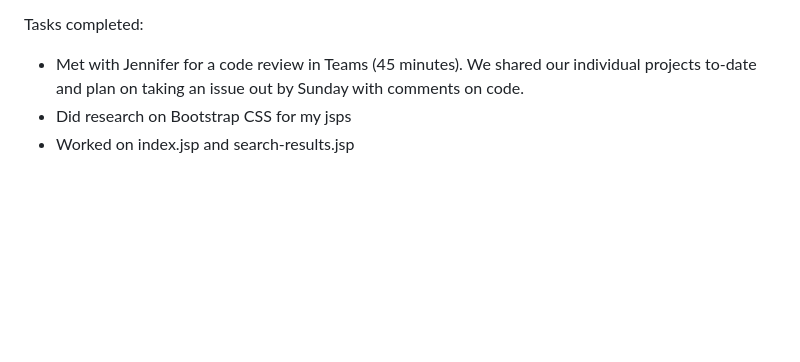
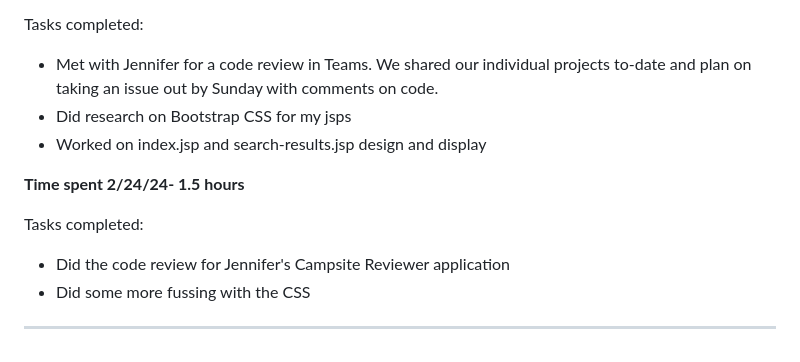
Before and after one commit to redfoxanna/diamond-poems, a Markdown page: WeeklyReflection.md, the part around one of its changes. Drawn GitHub-style; blank space fills up the shorter version.

Commit message:
Updates to weekly refletion week 6

```diff
--- a/WeeklyReflection.md
+++ b/WeeklyReflection.md
@@ -175,5 +175,13 @@ Tasks completed:
 
 Tasks completed:
-* Met with Jennifer for a code review in Teams (45 minutes). We shared our individual projects to-date and plan on taking an issue out by Sunday with comments on code.
+* Met with Jennifer for a code review in Teams. We shared our individual projects to-date and plan on taking an issue out by Sunday with comments on code.
 * Did research on Bootstrap CSS for my jsps
-* Worked on index.jsp and search-results.jsp
+* Worked on index.jsp and search-results.jsp design and display
+
+**Time spent 2/24/24- 1.5 hours**
+
+Tasks completed:
+* Did the code review for Jennifer's Campsite Reviewer application
+* Did some more fussing with the CSS
+
+---
```
Also changed, not shown: other parts of WeeklyReflection.md (+1 -1 lines).
